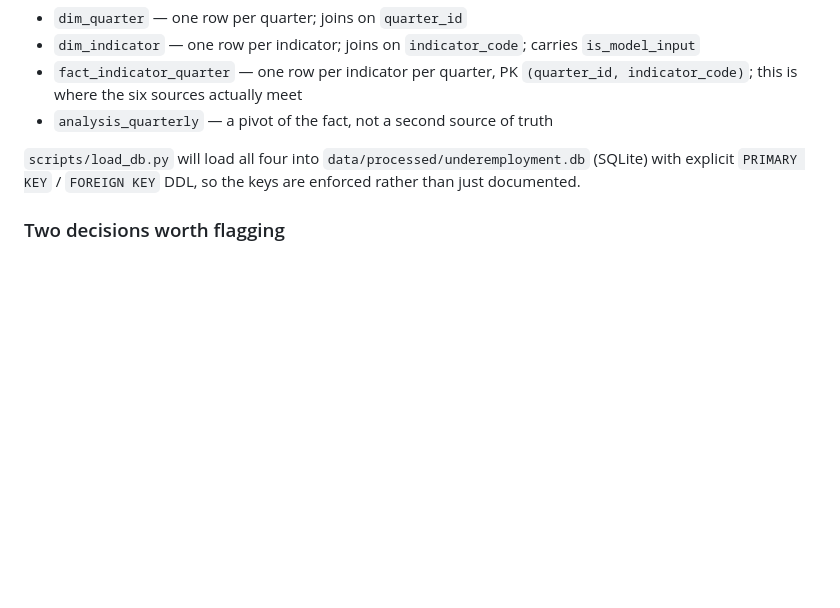
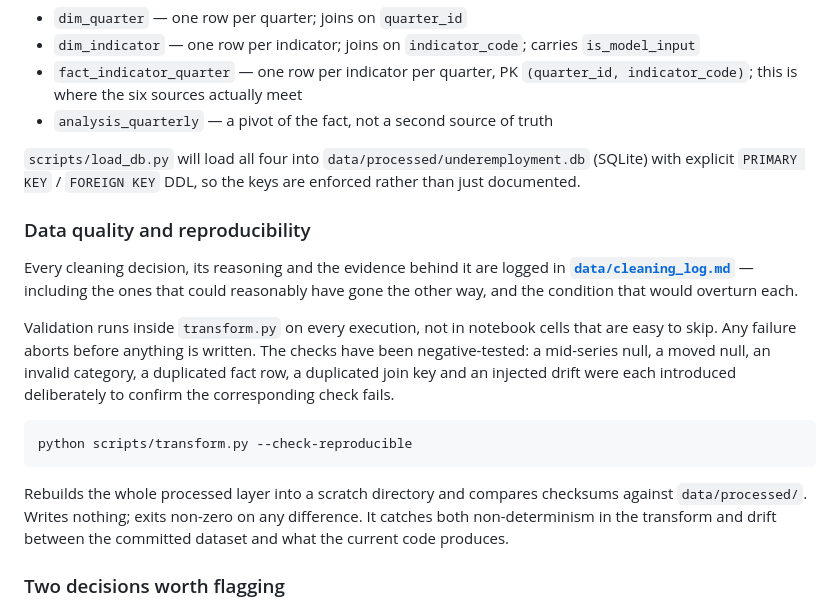
Before and after one commit to Kaigosama/dep-data-engineering-kier_guiang, a Markdown page: README.md, the part around the change. Drawn GitHub-style; blank space fills up the shorter version.

Commit message:
docs(readme): document data quality and reproducibility
Links the cleaning log and documents the reproducibility check with the command to run it. States that validation lives inside transform.py rather than in notebook cells that are easy to skip, and that any failure aborts before anything is written.

````diff
--- a/README.md
+++ b/README.md
@@ -234,6 +234,26 @@ small star schema rather than joined directly:
 `scripts/load_db.py` will load all four into `data/processed/underemployment.db` (SQLite) with
 explicit `PRIMARY KEY` / `FOREIGN KEY` DDL, so the keys are enforced rather than just documented.
 
+### Data quality and reproducibility
+
+Every cleaning decision, its reasoning and the evidence behind it are logged in
+**[`data/cleaning_log.md`](data/cleaning_log.md)** — including the ones that could reasonably
+have gone the other way, and the condition that would overturn each.
+
+Validation runs inside `transform.py` on every execution, not in notebook cells that are easy to
+skip. Any failure aborts before anything is written. The checks have been negative-tested: a
+mid-series null, a moved null, an invalid category, a duplicated fact row, a duplicated join key
+and an injected drift were each introduced deliberately to confirm the corresponding check fails.
+
+```bash
+python scripts/transform.py --check-reproducible
+```
+
+Rebuilds the whole processed layer into a scratch directory and compares checksums against
+`data/processed/`. Writes nothing; exits non-zero on any difference. It catches both
+non-determinism in the transform and drift between the committed dataset and what the current
+code produces.
+
 ### Two decisions worth flagging
 
 - **The target is quarter-to-quarter; the predictors are year-on-year.** Measured on the raw data,
````
